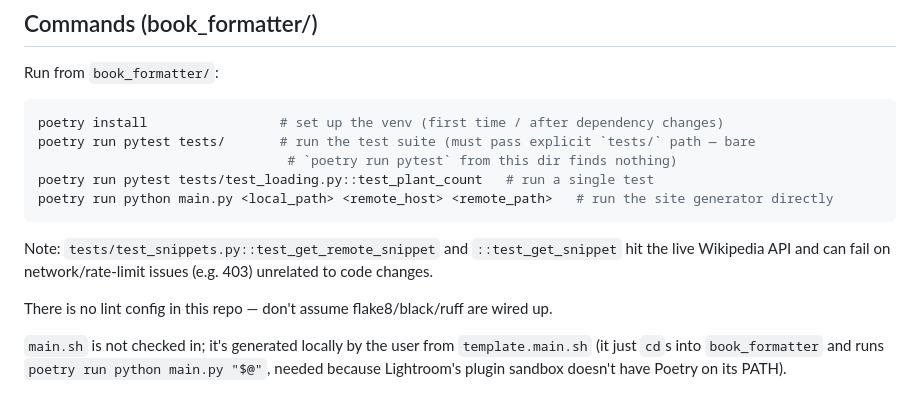
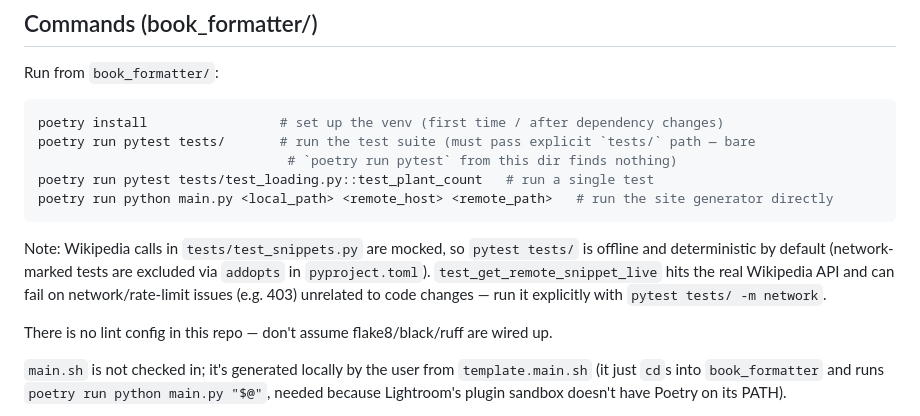
Before and after one commit to gordon-krefting/PlantBook, a Markdown page: CLAUDE.md, the part around the change. Drawn GitHub-style.

Commit message:
Update CLAUDE.md note on snippet test network behavior
The Wikipedia calls are now mocked by default; only the explicit
network-marked test still hits the live API.

Co-Authored-By: Claude Sonnet 5 <noreply@anthropic.com>

````diff
--- a/CLAUDE.md
+++ b/CLAUDE.md
@@ -29,8 +29,10 @@ poetry run pytest tests/test_loading.py::test_plant_count   # run a single test
 poetry run python main.py <local_path> <remote_host> <remote_path>   # run the site generator directly
 ```
 
-Note: `tests/test_snippets.py::test_get_remote_snippet` and `::test_get_snippet` hit the live
-Wikipedia API and can fail on network/rate-limit issues (e.g. 403) unrelated to code changes.
+Note: Wikipedia calls in `tests/test_snippets.py` are mocked, so `pytest tests/` is offline and
+deterministic by default (network-marked tests are excluded via `addopts` in `pyproject.toml`).
+`test_get_remote_snippet_live` hits the real Wikipedia API and can fail on network/rate-limit
+issues (e.g. 403) unrelated to code changes — run it explicitly with `pytest tests/ -m network`.
 
 There is no lint config in this repo — don't assume flake8/black/ruff are wired up.
 
````
